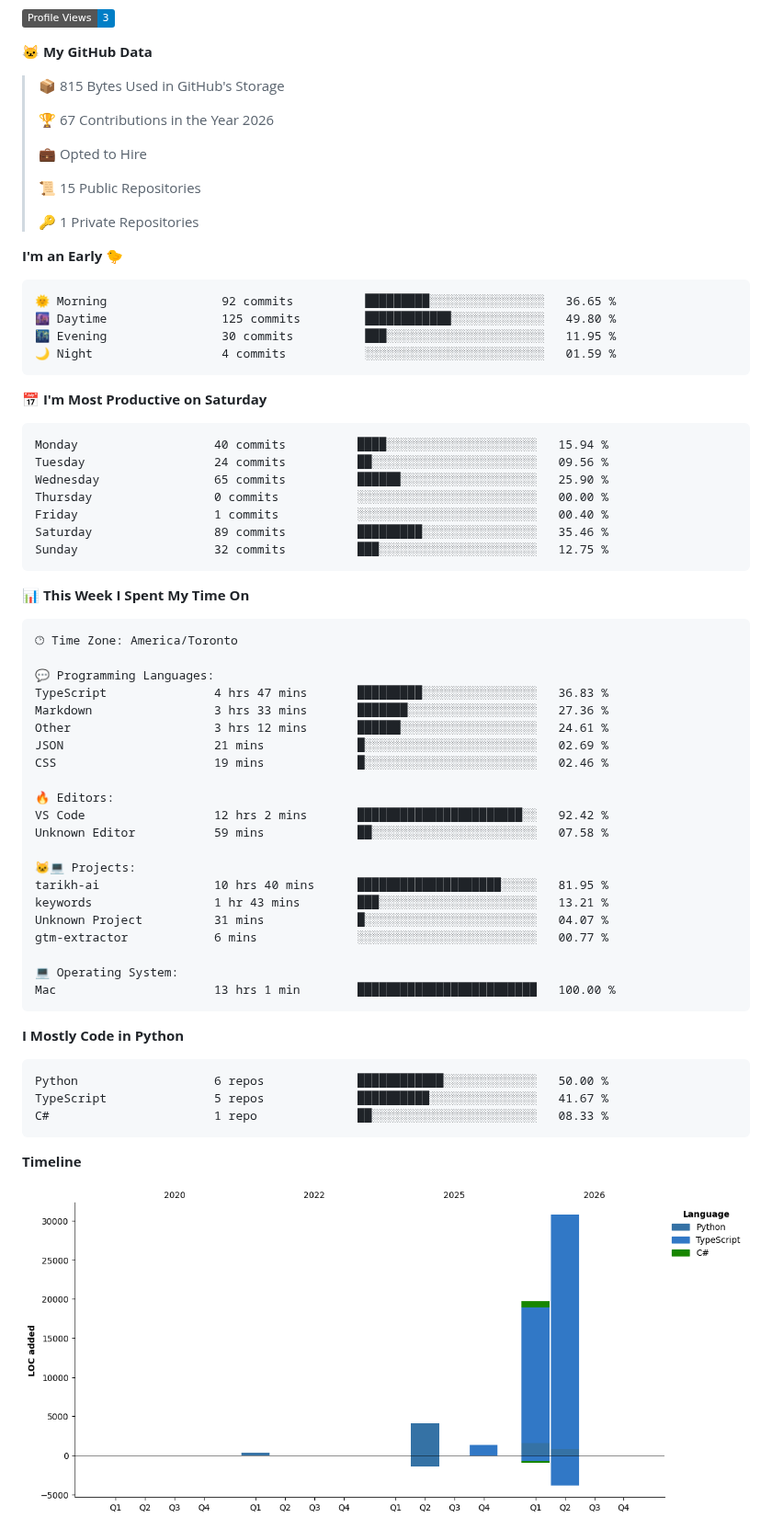
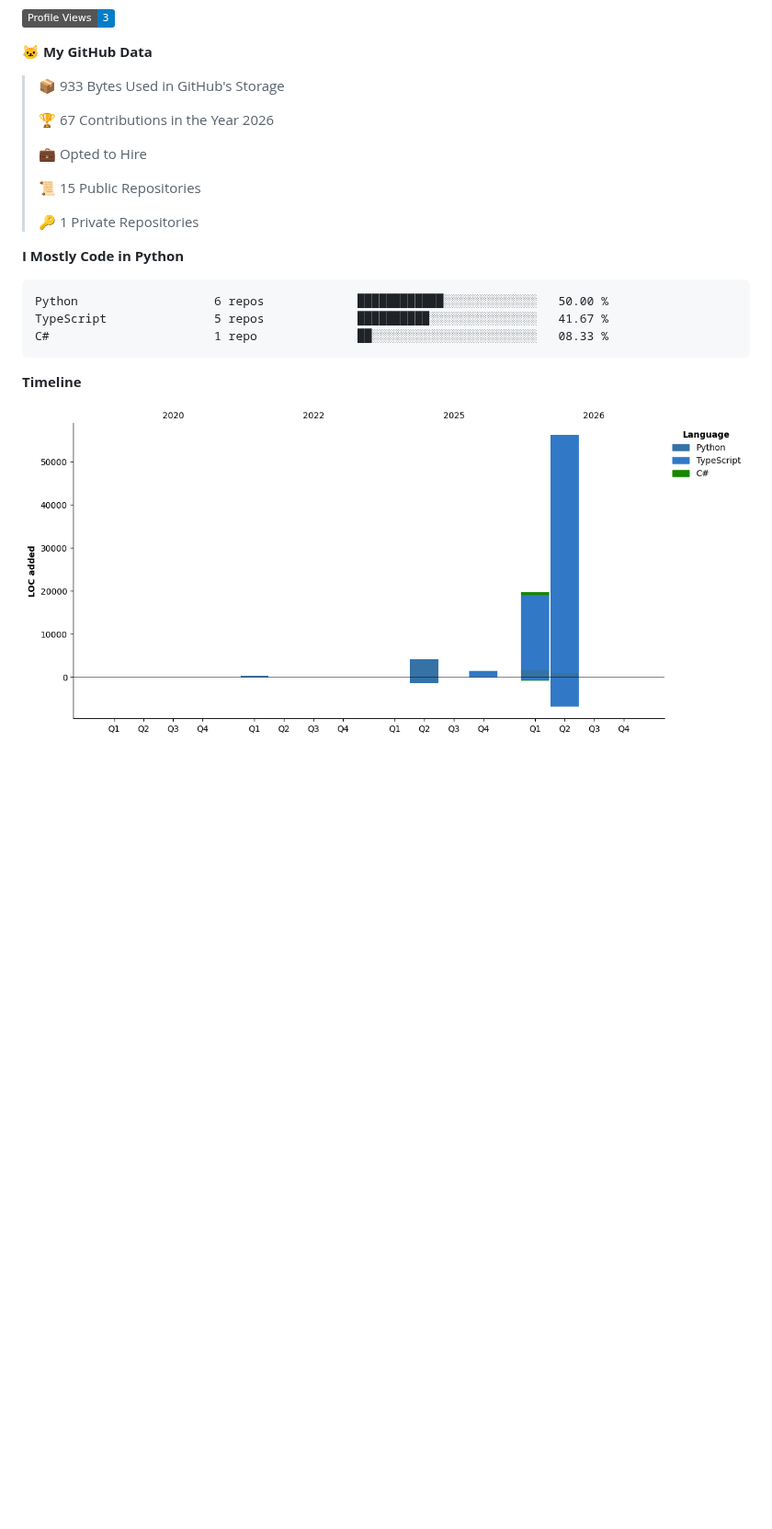
Before and after one commit to HMBaytam/hmbaytam, a Markdown page: README.md, the part around one of its changes. Shown at 92% size. Rendered like a GitHub page; pictures changed too: assets/bar_graph.png; badges without logos; blank space fills up the shorter version.

Commit message:
Updated with Dev Metrics

````diff
--- a/README.md
+++ b/README.md
@@ -12,7 +10,7 @@
 
 **🐱 My GitHub Data**
 
-> 📦 815 Bytes Used in GitHub's Storage
+> 📦 933 Bytes Used in GitHub's Storage
  >
 > 🏆 67 Contributions in the Year 2026
  >
@@ -22,53 +20,6 @@
  >
 > 🔑 1 Private Repositories
  >
-**I'm an Early 🐤**
-
-```text
-🌞 Morning                92 commits          █████████░░░░░░░░░░░░░░░░   36.65 %
-🌆 Daytime                125 commits         ████████████░░░░░░░░░░░░░   49.80 %
-🌃 Evening                30 commits          ███░░░░░░░░░░░░░░░░░░░░░░   11.95 %
-🌙 Night                  4 commits           ░░░░░░░░░░░░░░░░░░░░░░░░░   01.59 %
-```
-📅 **I'm Most Productive on Saturday**
-
-```text
-Monday                   40 commits          ████░░░░░░░░░░░░░░░░░░░░░   15.94 %
-Tuesday                  24 commits          ██░░░░░░░░░░░░░░░░░░░░░░░   09.56 %
-Wednesday                65 commits          ██████░░░░░░░░░░░░░░░░░░░   25.90 %
-Thursday                 0 commits           ░░░░░░░░░░░░░░░░░░░░░░░░░   00.00 %
-Friday                   1 commits           ░░░░░░░░░░░░░░░░░░░░░░░░░   00.40 %
-Saturday                 89 commits          █████████░░░░░░░░░░░░░░░░   35.46 %
-Sunday                   32 commits          ███░░░░░░░░░░░░░░░░░░░░░░   12.75 %
-```
-
-
-📊 **This Week I Spent My Time On**
-
-```text
-🕑︎ Time Zone: America/Toronto
-
-💬 Programming Languages:
-TypeScript               4 hrs 47 mins       █████████░░░░░░░░░░░░░░░░   36.83 %
-Markdown                 3 hrs 33 mins       ███████░░░░░░░░░░░░░░░░░░   27.36 %
-Other                    3 hrs 12 mins       ██████░░░░░░░░░░░░░░░░░░░   24.61 %
-JSON                     21 mins             █░░░░░░░░░░░░░░░░░░░░░░░░   02.69 %
-CSS                      19 mins             █░░░░░░░░░░░░░░░░░░░░░░░░   02.46 %
-
-🔥 Editors:
-VS Code                  12 hrs 2 mins       ███████████████████████░░   92.42 %
-Unknown Editor           59 mins             ██░░░░░░░░░░░░░░░░░░░░░░░   07.58 %
-
-🐱‍💻 Projects:
-tarikh-ai                10 hrs 40 mins      ████████████████████░░░░░   81.95 %
-keywords                 1 hr 43 mins        ███░░░░░░░░░░░░░░░░░░░░░░   13.21 %
-Unknown Project          31 mins             █░░░░░░░░░░░░░░░░░░░░░░░░   04.07 %
-gtm-extractor            6 mins              ░░░░░░░░░░░░░░░░░░░░░░░░░   00.77 %
-
-💻 Operating System:
-Mac                      13 hrs 1 min        █████████████████████████   100.00 %
-```
-
 **I Mostly Code in Python**
 
 ```text
````
Also changed, not shown: other parts of README.md (+1 -3 lines).
